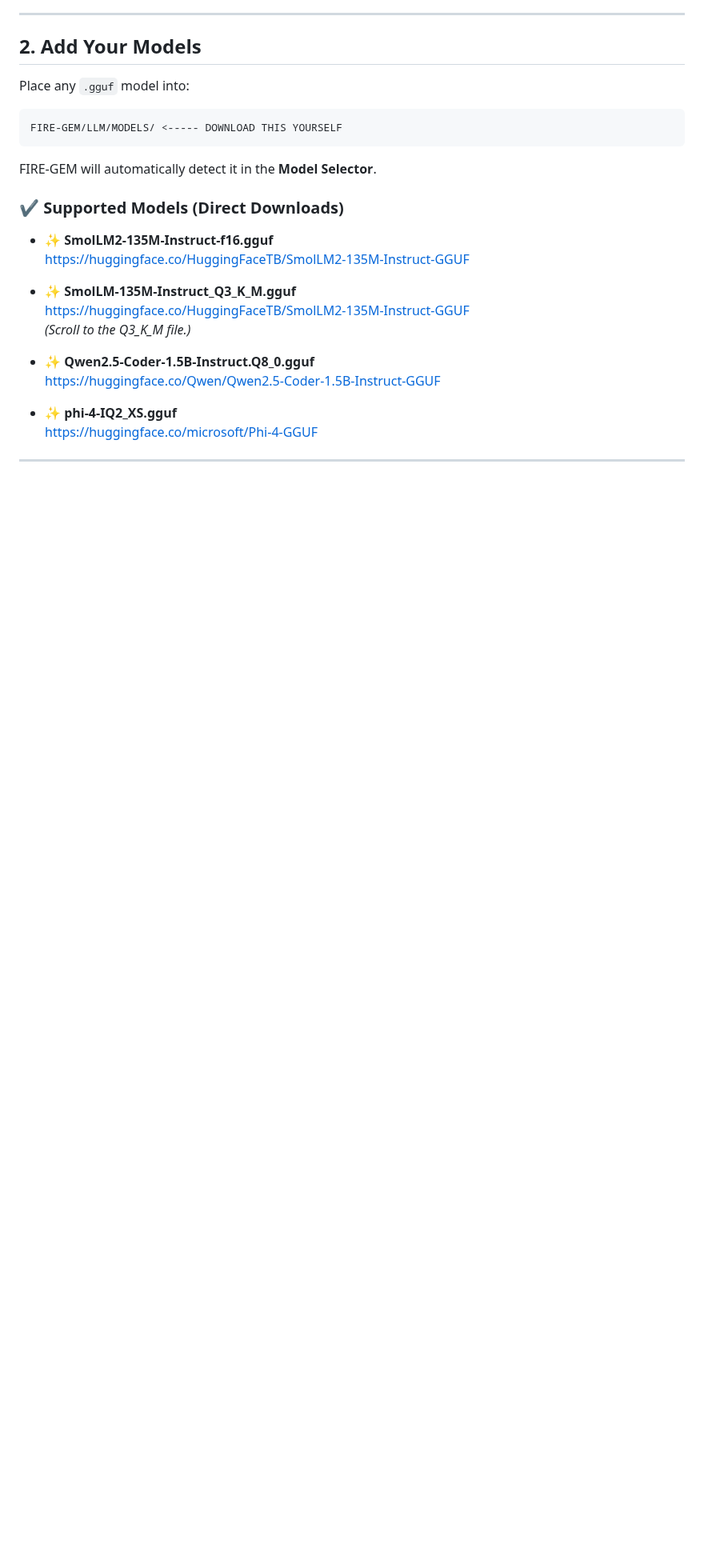
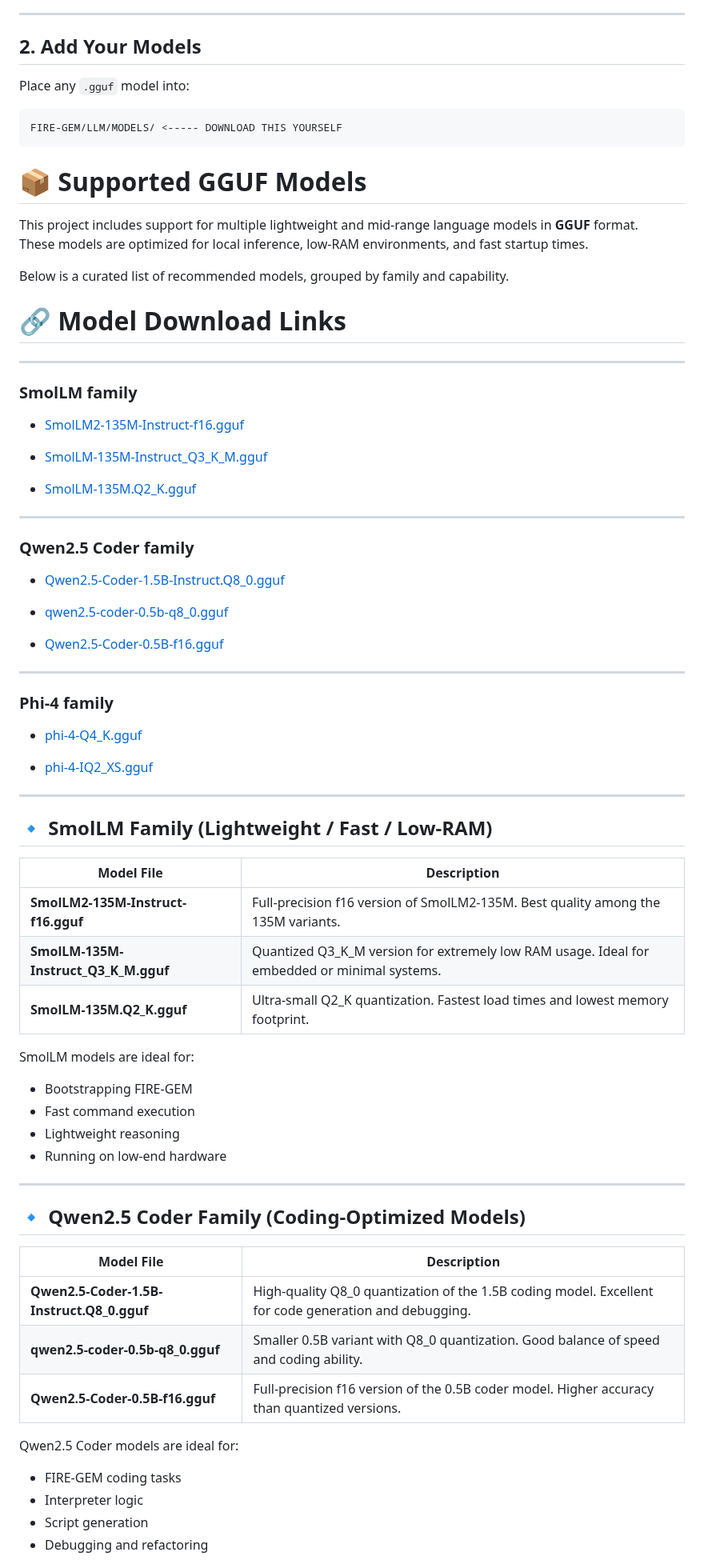
Before and after one commit to mercwar/Fire-Gem, a Markdown page: README.md, the part around one of its changes. Shown at 80% size. Drawn GitHub-style; blank space fills up the shorter version.

````diff
--- a/README.md
+++ b/README.md
@@ -191,21 +191,75 @@ Place any `.gguf` model into:
 FIRE-GEM/LLM/MODELS/ <----- DOWNLOAD THIS YOURSELF
 ```
 
-FIRE‑GEM will automatically detect it in the **Model Selector**.
+# 📦 **Supported GGUF Models**
 
-### ✔ Supported Models (Direct Downloads)
+This project includes support for multiple lightweight and mid‑range language models in **GGUF** format.
+These models are optimized for local inference, low‑RAM environments, and fast startup times.
 
-- ✨ **SmolLM2‑135M‑Instruct‑f16.gguf**
-  [https://huggingface.co/HuggingFaceTB/SmolLM2-135M-Instruct-GGUF](https://huggingface.co/HuggingFaceTB/SmolLM2-135M-Instruct-GGUF)
+Below is a curated list of recommended models, grouped by family and capability.
 
-- ✨ **SmolLM‑135M‑Instruct_Q3_K_M.gguf**
-  [https://huggingface.co/HuggingFaceTB/SmolLM2-135M-Instruct-GGUF](https://huggingface.co/HuggingFaceTB/SmolLM2-135M-Instruct-GGUF)
-  *(Scroll to the Q3_K_M file.)*
-
-- ✨ **Qwen2.5‑Coder‑1.5B‑Instruct.Q8_0.gguf**
-  [https://huggingface.co/Qwen/Qwen2.5-Coder-1.5B-Instruct-GGUF](https://huggingface.co/Qwen/Qwen2.5-Coder-1.5B-Instruct-GGUF)
-
-- ✨ **phi‑4‑IQ2_XS.gguf**
-  [https://huggingface.co/microsoft/Phi-4-GGUF](https://huggingface.co/microsoft/Phi-4-GGUF)
+# 🔗 **Model Download Links**
 
 ---
+
+### SmolLM family
+
+- [SmolLM2-135M-Instruct-f16.gguf](https://huggingface.co/HuggingFaceTB/SmolLM2-135M-Instruct-GGUF/resolve/main/SmolLM2-135M-Instruct-f16.gguf)
+
+
+ - [SmolLM-135M-Instruct_Q3_K_M.gguf](https://huggingface.co/HuggingFaceTB/SmolLM-135M-Instruct-GGUF/resolve/main/SmolLM-135M-Instruct_Q3_K_M.gguf)
+
+
+ - [SmolLM-135M.Q2_K.gguf](https://huggingface.co/HuggingFaceTB/SmolLM-135M-GGUF/resolve/main/SmolLM-135M.Q2_K.gguf)
+
+---
+
+### Qwen2.5 Coder family
+
+- [Qwen2.5-Coder-1.5B-Instruct.Q8_0.gguf](https://huggingface.co/Qwen/Qwen2.5-Coder-1.5B-Instruct-GGUF/resolve/main/Qwen2.5-Coder-1.5B-Instruct.Q8_0.gguf)
+
+- [qwen2.5-coder-0.5b-q8_0.gguf](https://huggingface.co/Qwen/Qwen2.5-Coder-0.5B-GGUF/resolve/main/qwen2.5-coder-0.5b-q8_0.gguf)
+
+- [Qwen2.5-Coder-0.5B-f16.gguf](https://huggingface.co/Qwen/Qwen2.5-Coder-0.5B-GGUF/resolve/main/Qwen2.5-Coder-0.5B-f16.gguf)
+
+---
+
+### Phi-4 family
+
+- [phi-4-Q4_K.gguf](https://huggingface.co/microsoft/phi-4-GGUF/resolve/main/phi-4-Q4_K.gguf)
+
+- [phi-4-IQ2_XS.gguf](https://huggingface.co/microsoft/phi-4-GGUF/resolve/main/phi-4-IQ2_XS.gguf)
+
+
+---
+
+## 🔹 **SmolLM Family (Lightweight / Fast / Low‑RAM)**
+
+| Model File | Description |
+|-----------|-------------|
+| **SmolLM2-135M-Instruct-f16.gguf** | Full‑precision f16 version of SmolLM2‑135M. Best quality among the 135M variants. |
+| **SmolLM-135M-Instruct_Q3_K_M.gguf** | Quantized Q3_K_M version for extremely low RAM usage. Ideal for embedded or minimal systems. |
+| **SmolLM-135M.Q2_K.gguf** | Ultra‑small Q2_K quantization. Fastest load times and lowest memory footprint. |
+
+SmolLM models are ideal for:
+- Bootstrapping FIRE‑GEM
+- Fast command execution
+- Lightweight reasoning
+- Running on low‑end hardware
+
+---
+
+## 🔹 **Qwen2.5 Coder Family (Coding‑Optimized Models)**
+
+| Model File | Description |
+|-----------|-------------|
+| **Qwen2.5-Coder-1.5B-Instruct.Q8_0.gguf** | High‑quality Q8_0 quantization of the 1.5B coding model. Excellent for code generation and debugging. |
+| **qwen2.5-coder-0.5b-q8_0.gguf** | Smaller 0.5B variant with Q8_0 quantization. Good balance of speed and coding ability. |
+| **Qwen2.5-Coder-0.5B-f16.gguf** | Full‑precision f16 version of the 0.5B coder model. Higher accuracy than quantized versions. |
+
+Qwen2.5 Coder models are ideal for:
+- FIRE‑GEM coding tasks
+- Interpreter logic
+- Script generation
+- Debugging and refactoring
+
````
Also changed, not shown: other parts of README.md (+48 -0 lines).
